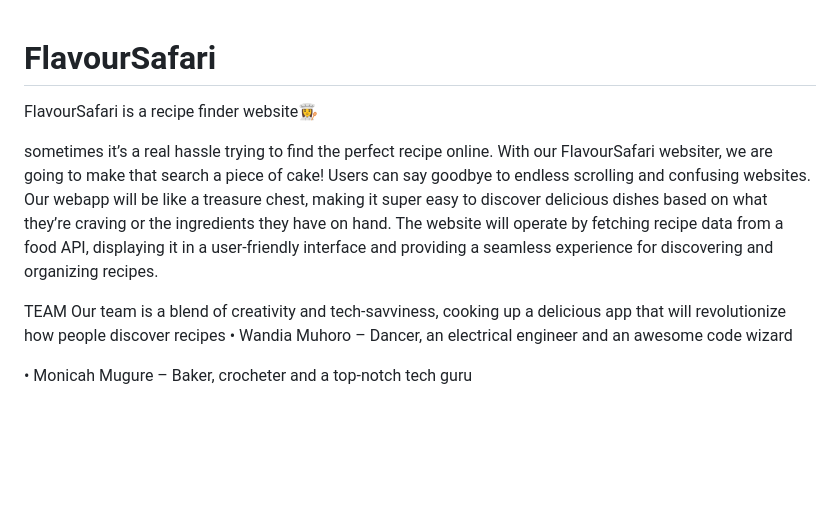
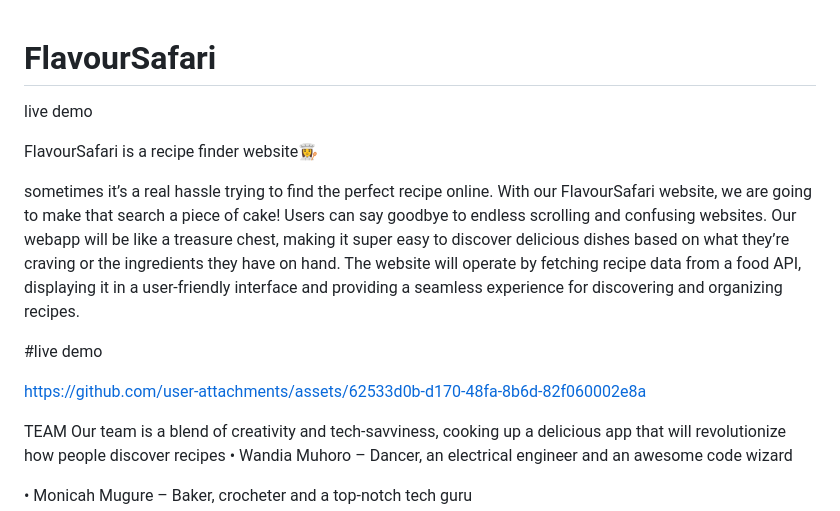
Before and after one commit to MonicahKoina/FlavorQuest, a Markdown page: README.md, the part around one of its changes. Rendered like a GitHub page; blank space fills up the shorter version.

```diff
--- a/README.md
+++ b/README.md
@@ -1,7 +1,25 @@
+
 # FlavourSafari
+live demo
+
 FlavourSafari is a recipe finder website👩‍🍳
 
-sometimes it’s a real hassle trying to find the perfect recipe online. With our FlavourSafari websiter, we are going to make that search a piece of cake! Users can say goodbye to endless scrolling and confusing websites. Our webapp will be like a treasure chest, making it super easy to discover delicious dishes based on what they’re craving or the ingredients they have on hand. The website will operate by fetching recipe data from a food API, displaying it in a user-friendly interface and providing a seamless experience for discovering and organizing recipes.
+sometimes it’s a real hassle trying to find the perfect recipe online. With our FlavourSafari website, we are going to make that search a piece of cake! Users can say goodbye to endless scrolling and confusing websites. Our webapp will be like a treasure chest, making it super easy to discover delicious dishes based on what they’re craving or the ingredients they have on hand. The website will operate by fetching recipe data from a food API, displaying it in a user-friendly interface and providing a seamless experience for discovering and organizing recipes.
+
+
+
+
+
+#live demo
+
+https://github.com/user-attachments/assets/62533d0b-d170-48fa-8b6d-82f060002e8a
+
+
+
+
+
+
+
 
 
 TEAM
```
Also changed, not shown: other parts of README.md (+0 -6 lines).
